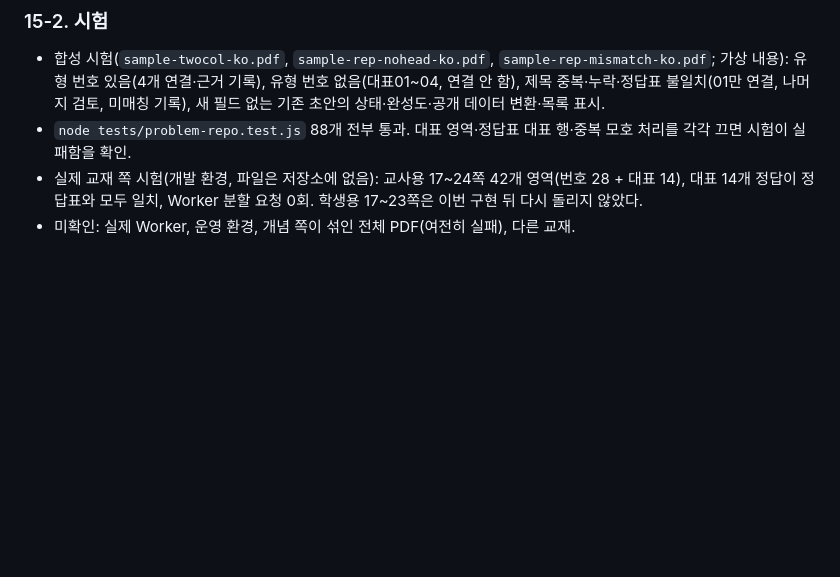
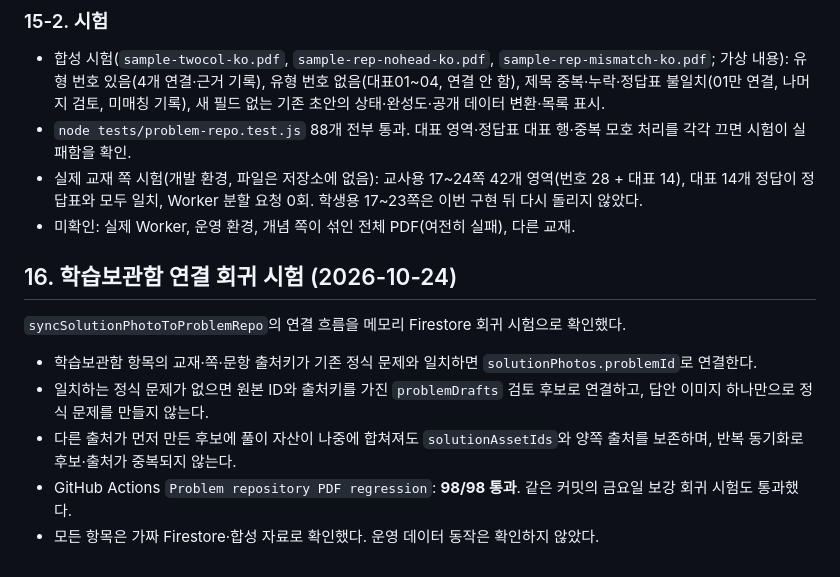
Before and after one commit to mathmaster0824/mnm-academy, a Markdown page: docs/PROBLEM_REPO_STATUS.md, the part around the change. Drawn GitHub-style; blank space fills up the shorter version.

Commit message:
docs: record learning archive integration regression

```diff
--- a/docs/PROBLEM_REPO_STATUS.md
+++ b/docs/PROBLEM_REPO_STATUS.md
@@ -309,3 +309,13 @@
 - `node tests/problem-repo.test.js` 88개 전부 통과. 대표 영역·정답표 대표 행·중복 모호 처리를 각각 끄면 시험이 실패함을 확인.
 - 실제 교재 쪽 시험(개발 환경, 파일은 저장소에 없음): 교사용 17~24쪽 42개 영역(번호 28 + 대표 14), 대표 14개 정답이 정답표와 모두 일치, Worker 분할 요청 0회. 학생용 17~23쪽은 이번 구현 뒤 다시 돌리지 않았다.
 - 미확인: 실제 Worker, 운영 환경, 개념 쪽이 섞인 전체 PDF(여전히 실패), 다른 교재.
+
+
+## 16. 학습보관함 연결 회귀 시험 (2026-10-24)
+
+`syncSolutionPhotoToProblemRepo`의 연결 흐름을 메모리 Firestore 회귀 시험으로 확인했다.
+- 학습보관함 항목의 교재·쪽·문항 출처키가 기존 정식 문제와 일치하면 `solutionPhotos.problemId`로 연결한다.
+- 일치하는 정식 문제가 없으면 원본 ID와 출처키를 가진 `problemDrafts` 검토 후보로 연결하고, 답안 이미지 하나만으로 정식 문제를 만들지 않는다.
+- 다른 출처가 먼저 만든 후보에 풀이 자산이 나중에 합쳐져도 `solutionAssetIds`와 양쪽 출처를 보존하며, 반복 동기화로 후보·출처가 중복되지 않는다.
+- GitHub Actions `Problem repository PDF regression`: **98/98 통과**. 같은 커밋의 금요일 보강 회귀 시험도 통과했다.
+- 모든 항목은 가짜 Firestore·합성 자료로 확인했다. 운영 데이터 동작은 확인하지 않았다.
```
